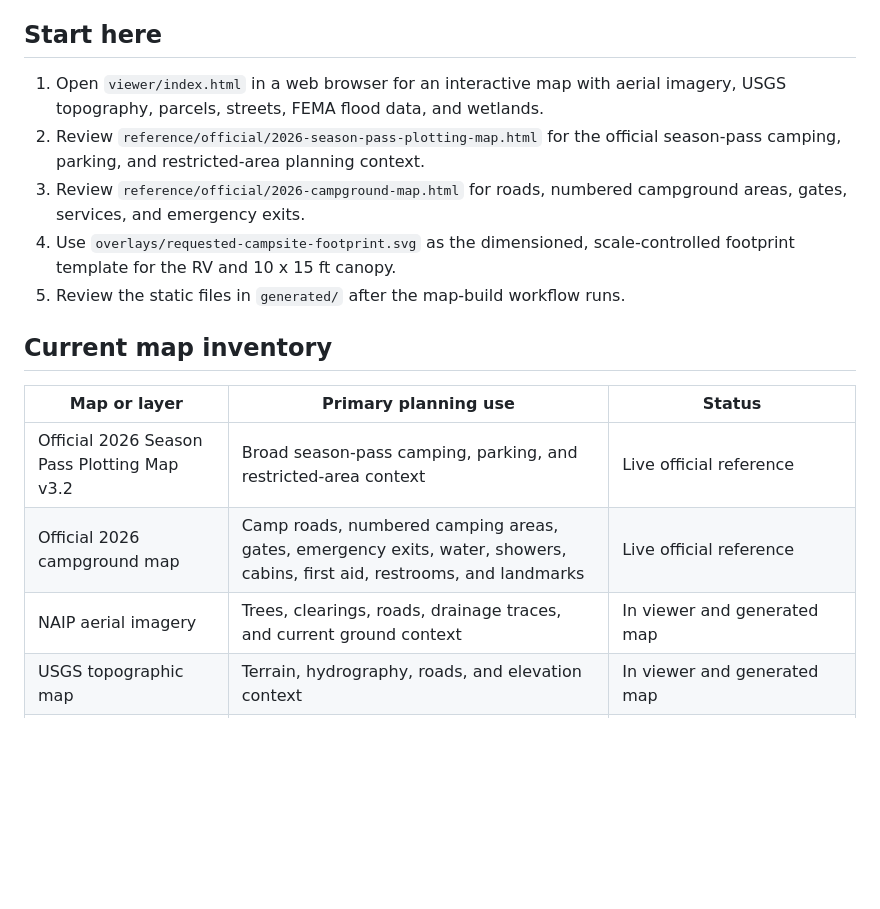
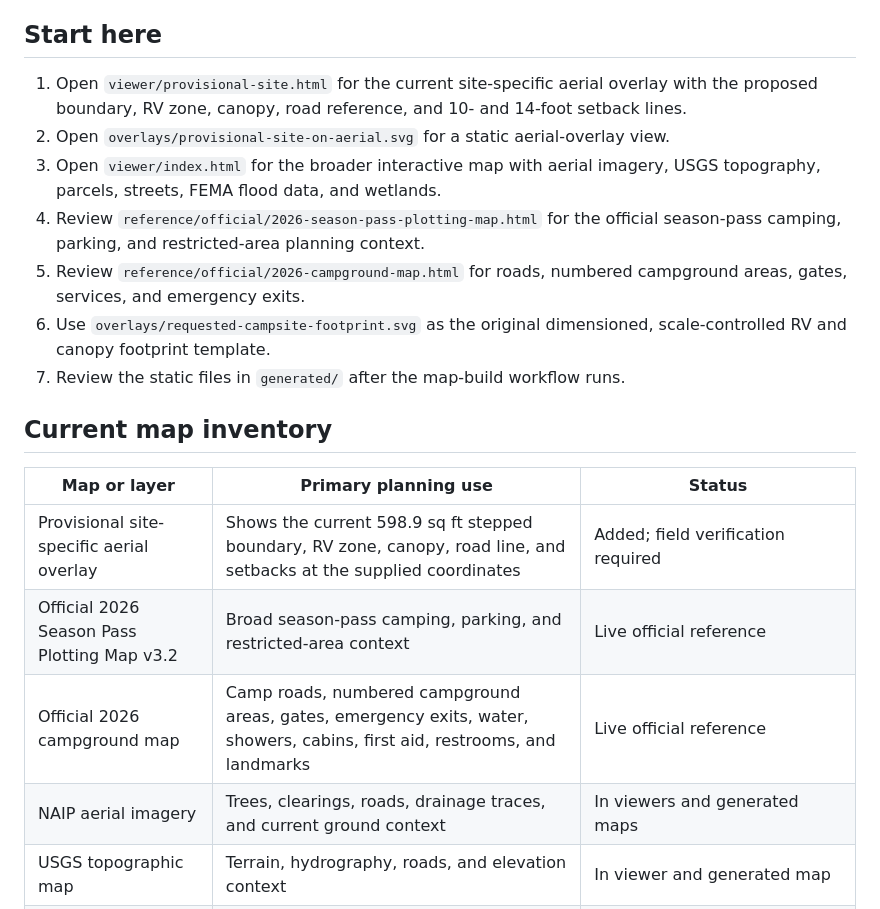
Before and after one commit to jhwodchuck/trf-planning, a Markdown page: maps/README.md, the part around one of its changes. Drawn GitHub-style; blank space fills up the shorter version.

```diff
--- a/maps/README.md
+++ b/maps/README.md
@@ -4,19 +4,22 @@ This folder is the map workspace for planning a campsite in the Texas Renaissanc
 
 ## Start here
 
-1. Open `viewer/index.html` in a web browser for an interactive map with aerial imagery, USGS topography, parcels, streets, FEMA flood data, and wetlands.
-2. Review `reference/official/2026-season-pass-plotting-map.html` for the official season-pass camping, parking, and restricted-area planning context.
-3. Review `reference/official/2026-campground-map.html` for roads, numbered campground areas, gates, services, and emergency exits.
-4. Use `overlays/requested-campsite-footprint.svg` as the dimensioned, scale-controlled footprint template for the RV and 10 x 15 ft canopy.
-5. Review the static files in `generated/` after the map-build workflow runs.
+1. Open `viewer/provisional-site.html` for the current site-specific aerial overlay with the proposed boundary, RV zone, canopy, road reference, and 10- and 14-foot setback lines.
+2. Open `overlays/provisional-site-on-aerial.svg` for a static aerial-overlay view.
+3. Open `viewer/index.html` for the broader interactive map with aerial imagery, USGS topography, parcels, streets, FEMA flood data, and wetlands.
+4. Review `reference/official/2026-season-pass-plotting-map.html` for the official season-pass camping, parking, and restricted-area planning context.
+5. Review `reference/official/2026-campground-map.html` for roads, numbered campground areas, gates, services, and emergency exits.
+6. Use `overlays/requested-campsite-footprint.svg` as the original dimensioned, scale-controlled RV and canopy footprint template.
+7. Review the static files in `generated/` after the map-build workflow runs.
 
 ## Current map inventory
 
 | Map or layer | Primary planning use | Status |
 |---|---|---|
+| Provisional site-specific aerial overlay | Shows the current 598.9 sq ft stepped boundary, RV zone, canopy, road line, and setbacks at the supplied coordinates | Added; field verification required |
 | Official 2026 Season Pass Plotting Map v3.2 | Broad season-pass camping, parking, and restricted-area context | Live official reference |
-| Official 2026 campground map | Camp roads, numbered camping areas, gates, emergency exits, water, showers, cabins, first aid, restrooms, and landmarks | Live official reference |
-| NAIP aerial imagery | Trees, clearings, roads, drainage traces, and current ground context | In viewer and generated map |
+| Official 2026 campground map | Camp roads, numbered campground areas, gates, emergency exits, water, showers, cabins, first aid, restrooms, and landmarks | Live official reference |
+| NAIP aerial imagery | Trees, clearings, roads, drainage traces, and current ground context | In viewers and generated maps |
 | USGS topographic map | Terrain, hydrography, roads, and elevation context | In viewer and generated map |
 | USGS shaded relief | Slope and drainage pattern reconnaissance | Generated map |
 | Grimes CAD parcels | Parcel boundaries and public-road context | In viewer and downloaded as GeoJSON |
```
Also changed, not shown: other parts of maps/README.md (+31 -8 lines).
